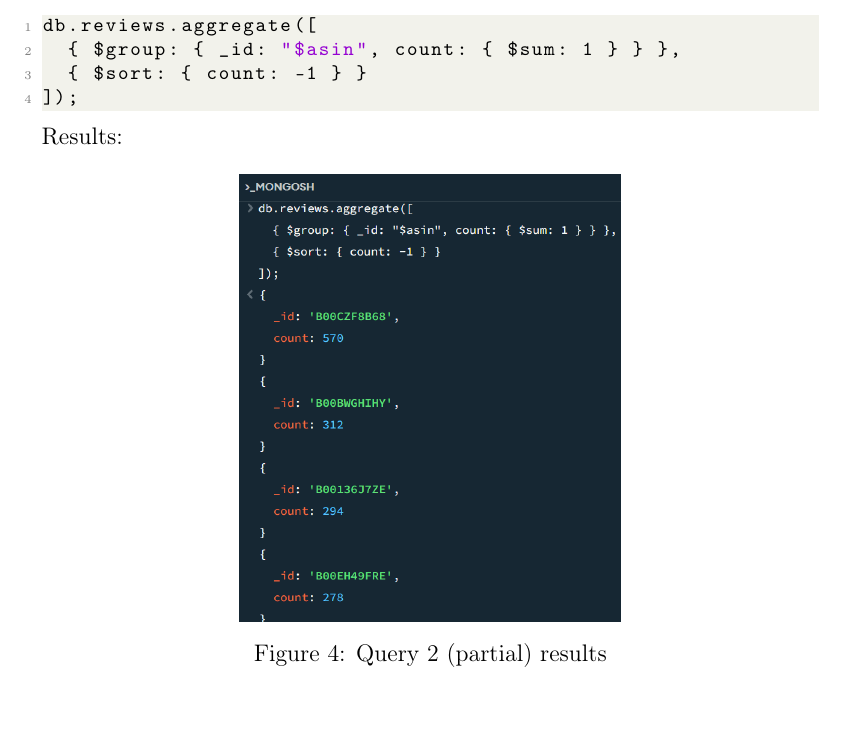
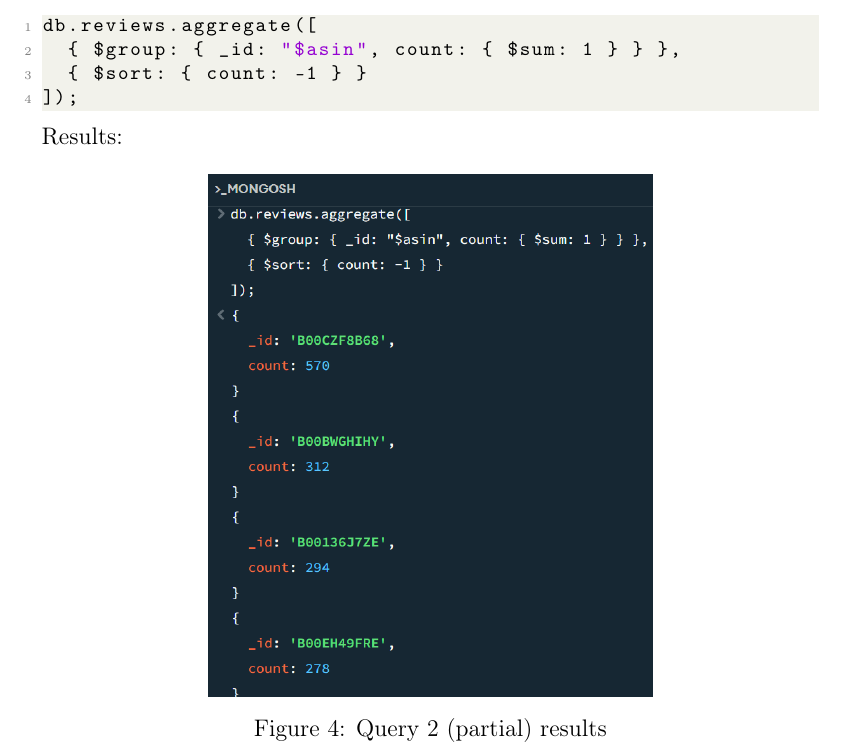
Before and after one commit to TommasoCapacci/SMBUD_project_23-24, a LaTeX document (Latex/smbud.tex, which reads Latex/Sections/queries.tex): part of page 12 of 26, cut so that both start at the same text. Compiled offline with pdfLaTeX.

Commit message:
adjusted query 2 image layout

```diff
--- a/Latex/Sections/queries.tex
+++ b/Latex/Sections/queries.tex
@@ -33,7 +33,7 @@ db.reviews.aggregate([
 Results:
 \begin{figure}[H]
   \centering
-  \includegraphics[scale=0.6]{Images/q2_result.png}
+  \includegraphics[scale=0.7]{Images/q2_result.png}
   \caption{Query 2 (partial) results}
   \label{fig:q2_result}
 \end{figure}
```
Also changed, not shown: Latex/smbud.pdf.
